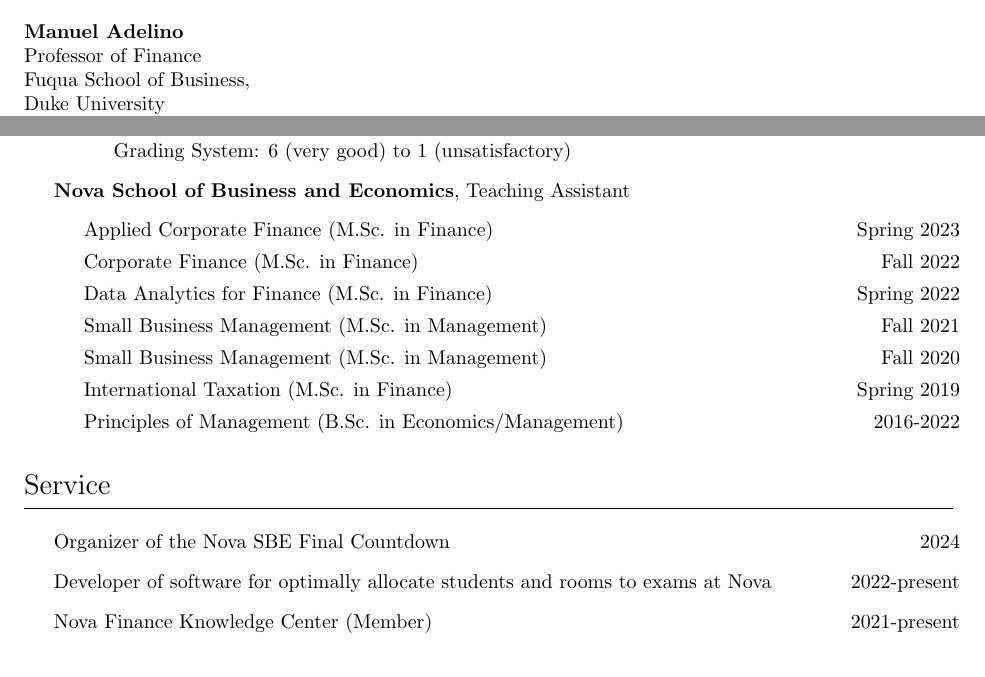
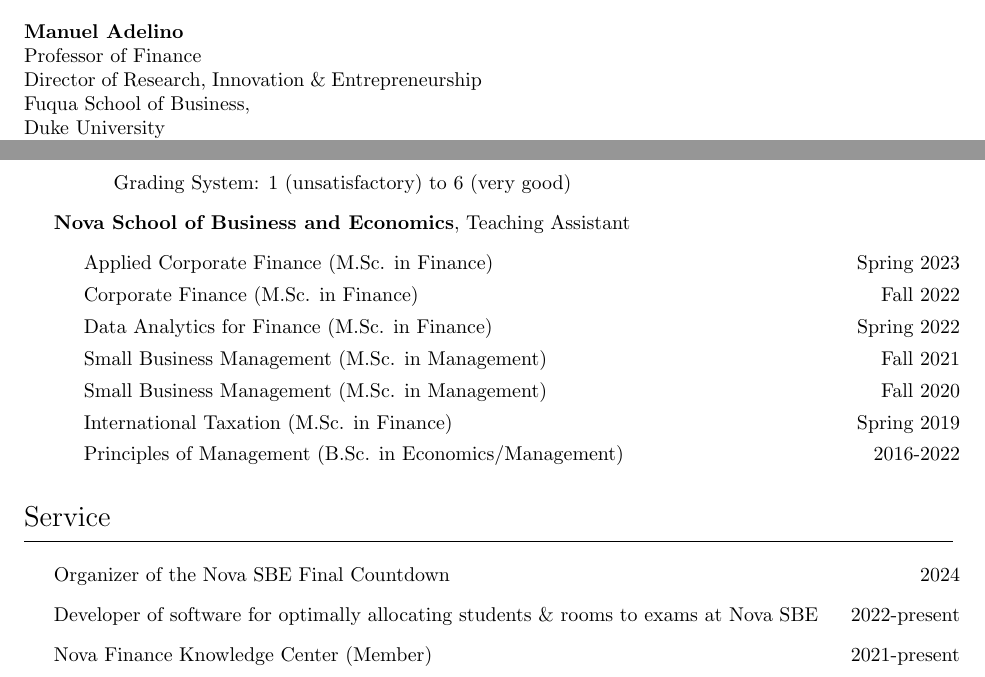
Before and after one commit to miguelcfoliveira/miguelcfoliveira.github.io, a LaTeX CV (CV/CV.tex): two parts of pages 1 and 3 of 3, joined at a grey line, cut so that both start at the same text. Compiled offline with pdfLaTeX.

Commit message:
20240924

```diff
--- a/CV/CV.tex
+++ b/CV/CV.tex
@@ -20,7 +20,7 @@
 }
 
 \geometry{
-  body={6.5in, 8.5in},
+  body={6.5in, 9in},
   left=1.0in,
   top=1in
 }
@@ -90,6 +90,7 @@
 \begin{multicols}{2}
 \textbf{Manuel Adelino} \\
 Professor of Finance \\
+Director of Research, Innovation \& Entrepreneurship \\
 Fuqua School of Business, \\
 Duke University \\
 Email: \href{mailto:manuel.adelino@duke.edu}{\tt manuel.adelino@duke.edu}
@@ -178,7 +179,7 @@
 \item Corporate Finance (M.Sc. in Finance) \hfill Fall 2023 - Present
 \begin{itemize*}
 \item Teaching Evaluations: 5.6 (2023)
-\item Grading System: 6 (very good) to 1 (unsatisfactory)
+\item Grading System: 1 (unsatisfactory) to 6 (very good)
 \end{itemize*}
 \end{itemize*}
 \item \textbf{Nova School of Business and Economics}, Teaching Assistant
@@ -198,7 +199,7 @@
 \hrulefill
 \begin{itemize*}
 \item Organizer of the Nova SBE Final Countdown \hfill 2024
-\item Developer of software for optimally allocate students and rooms to exams at Nova \hfill 2022-present
+\item Developer of software for optimally allocating students \& rooms to exams at Nova SBE \hfill 2022-present
 \item Nova Finance Knowledge Center (Member) \hfill 2021-present
 \item Guest Lecturer at \textit{Programa Cascais Surf para a Empregabilidade} \hfill 2019-2023
 \item Coordinator and Discussant of a case-solving student club (\textit{Nova Case Team}) \hfill 2017-2020
```
Also changed, not shown: CV/CV.pdf, 3 other files.
